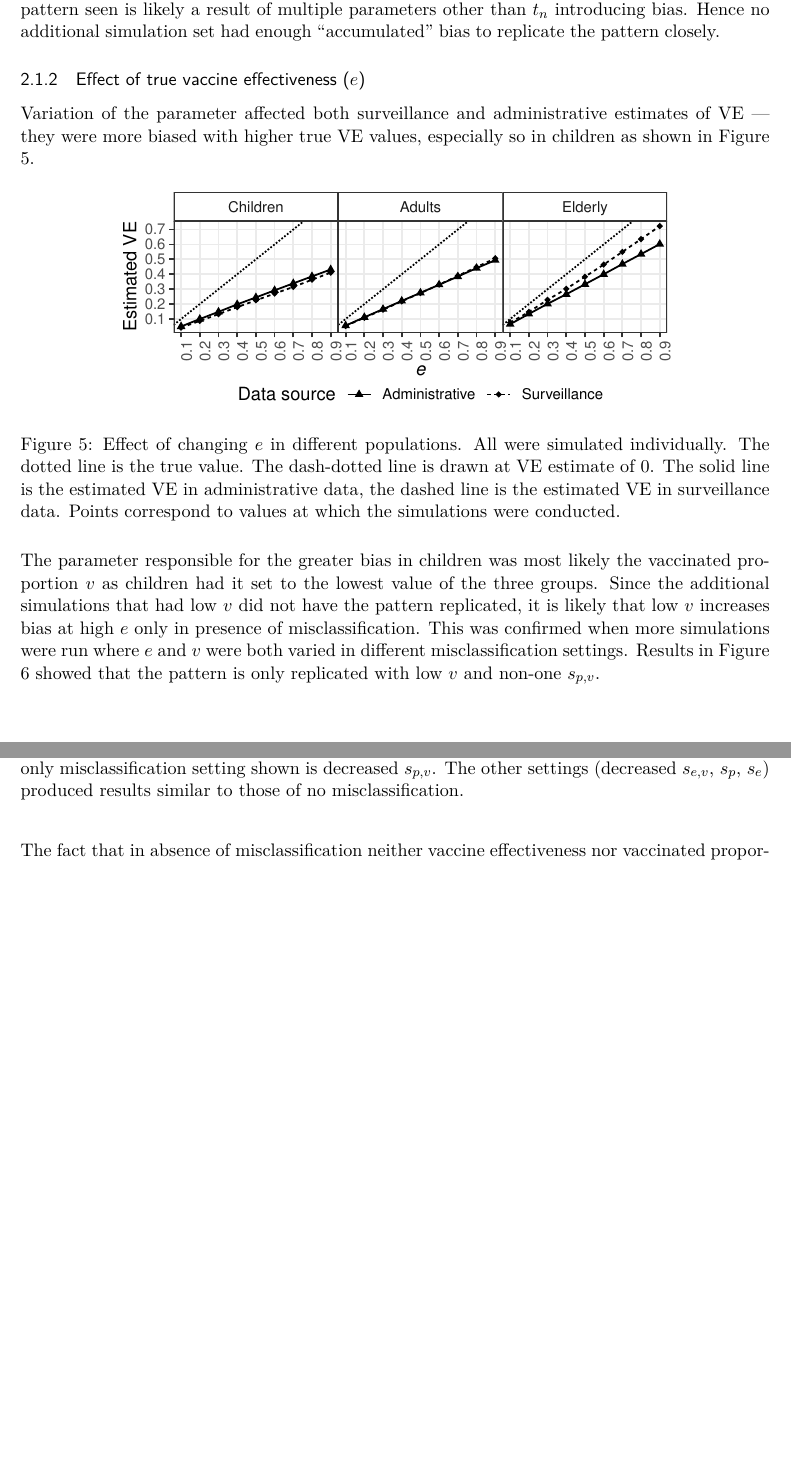
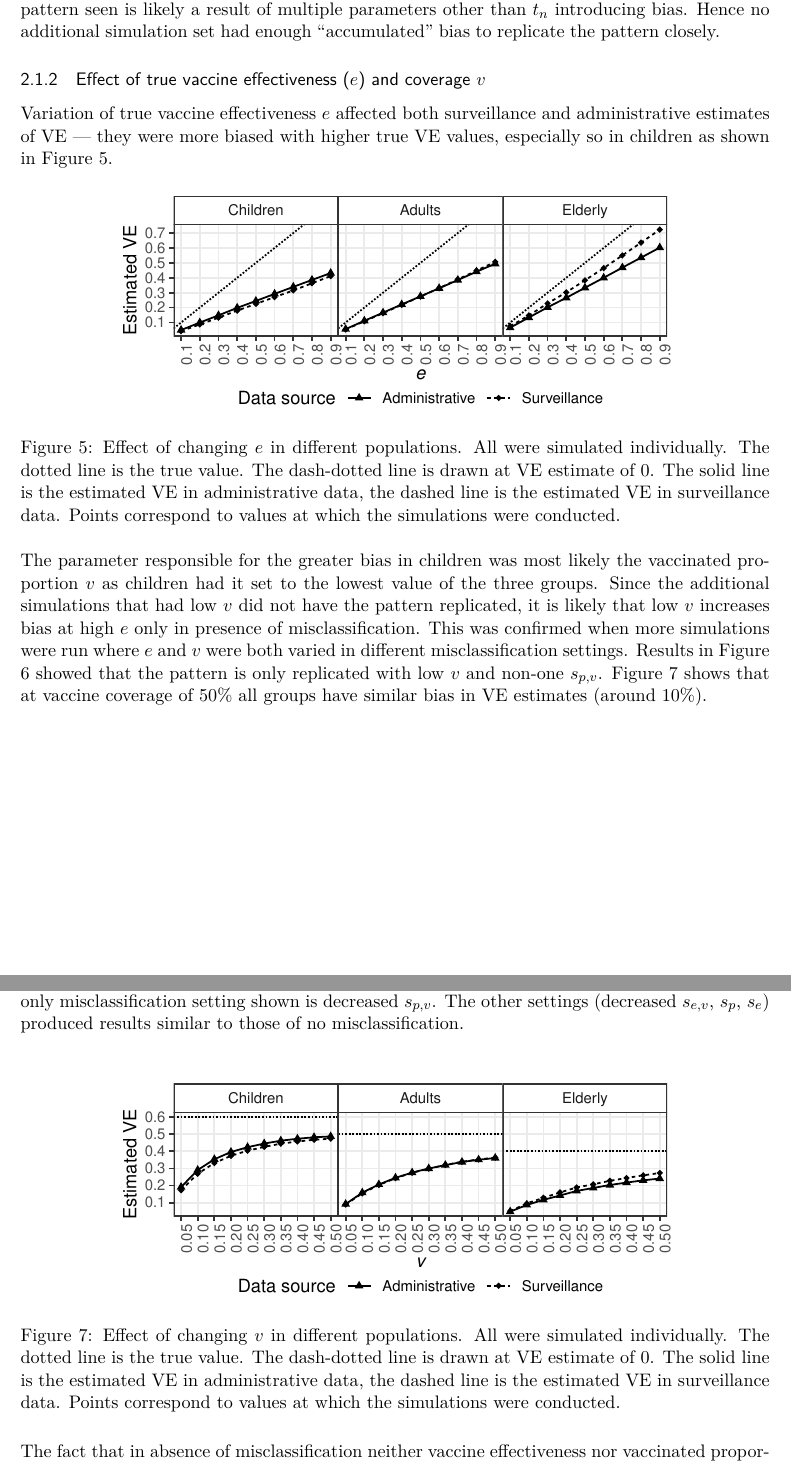
Before and after one commit to khvorov45/ve-admin, a LaTeX paper (writeup/ve-admin.tex): two parts of pages 8 and 9 of 20, joined at a grey line, cut so that both start at the same text, the shorter picture padded with empty space. Compiled offline with pdfLaTeX.

Commit message:
added a figure that shows impact of pvac

```diff
--- a/writeup/ve-admin.tex
+++ b/writeup/ve-admin.tex
@@ -207,9 +207,9 @@ The reason why only administrative data is affected is the fact that when $t_a$
 The reason why no additional simulation replicated the pattern in Figure \ref{agesind-tn} is likely the fact that additional simulations only allowed one parameter other than $t_n$ to introduce bias. The pattern seen is likely a result of multiple parameters other than $t_n$ introducing bias. Hence no additional simulation set had enough ``accumulated'' bias to replicate the pattern closely.
 
 %%
-\subsubsection{Effect of true vaccine effectiveness ($e$)}
+\subsubsection{Effect of true vaccine effectiveness ($e$) and coverage $v$}
 
-Variation of the parameter affected both surveillance and administrative estimates of VE --- they were more biased with higher true VE values, especially so in children as shown in Figure \ref{agesind-ve}.
+Variation of true vaccine effectiveness $e$ affected both surveillance and administrative estimates of VE --- they were more biased with higher true VE values, especially so in children as shown in Figure \ref{agesind-ve}.
 
 \begin{figure}[h]
 	\centering
@@ -219,7 +219,7 @@ Effect of changing $e$ in different populations. All were simulated individually
 		}
 \end{figure}
 
-The parameter responsible for the greater bias in children was most likely the vaccinated proportion $v$ as children had it set to the lowest value of the three groups. Since the additional simulations that had low $v$ did not have the pattern replicated, it is likely that low $v$ increases bias at high $e$ only in presence of misclassification. This was confirmed when more simulations were run where $e$ and $v$ were both varied in different misclassification settings. Results in Figure \ref{veinv-summ} showed that the pattern is only replicated with low $v$ and non-one $s_{p,v}$.
+The parameter responsible for the greater bias in children was most likely the vaccinated proportion $v$ as children had it set to the lowest value of the three groups. Since the additional simulations that had low $v$ did not have the pattern replicated, it is likely that low $v$ increases bias at high $e$ only in presence of misclassification. This was confirmed when more simulations were run where $e$ and $v$ were both varied in different misclassification settings. Results in Figure \ref{veinv-summ} showed that the pattern is only replicated with low $v$ and non-one $s_{p,v}$. Figure \ref{agesind-pvac} shows that at vaccine coverage of 50\% all groups have similar bias in VE estimates (around 10\%).
 
 \pagebreak
 
@@ -228,6 +228,14 @@ The parameter responsible for the greater bias in children was most likely the v
 		\includegraphics[width=0.85\linewidth]{../fig-veinv/veinv-limited.pdf}
 		\caption{
 The effect of changing both $e$ and $v$ while also allowing for misclassification. The other parameters were set to values shown in Table \ref{AddSim}. The dotted line is the true value. The solid line is the estimated VE in administrative data, the dashed line is the estimated VE in surveillance data. Points correspond to values at which the simulations were conducted.  The only misclassification setting shown is decreased $s_{p,v}$. The other settings (decreased $s_{e,v}$,  $s_p$, $s_e$) produced results similar to those of no misclassification. \label{veinv-summ}
+		}
+\end{figure}
+
+\begin{figure}[h]
+	\centering
+		\includegraphics[width=0.75\linewidth]{../fig-agesind/agesind-pvac.pdf}
+		\caption{
+Effect of changing $v$ in different populations. All were simulated individually. The dotted line is the true value. The dash-dotted line is drawn at VE estimate of 0. The solid line is the estimated VE in administrative data, the dashed line is the estimated VE in surveillance data. Points correspond to values at which the simulations were conducted.  \label{agesind-pvac}
 		}
 \end{figure}
 
```
Also changed, not shown: writeup/ve-admin.pdf, writeup/ve-admin.tex (5 more changed lines).
